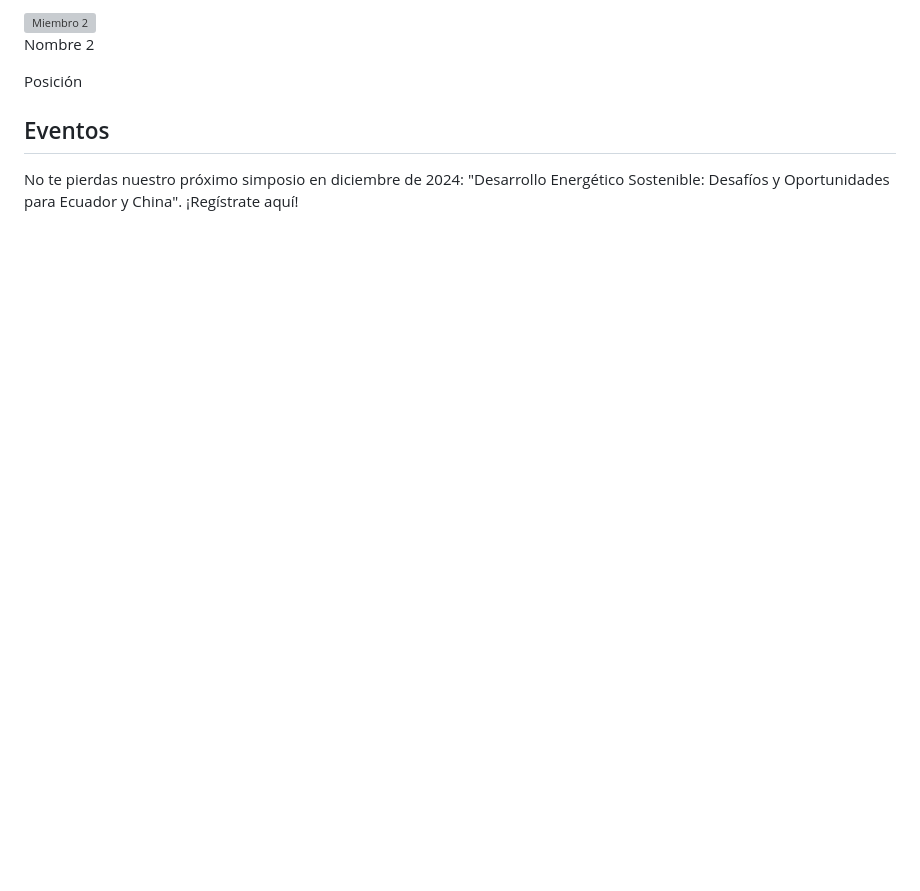
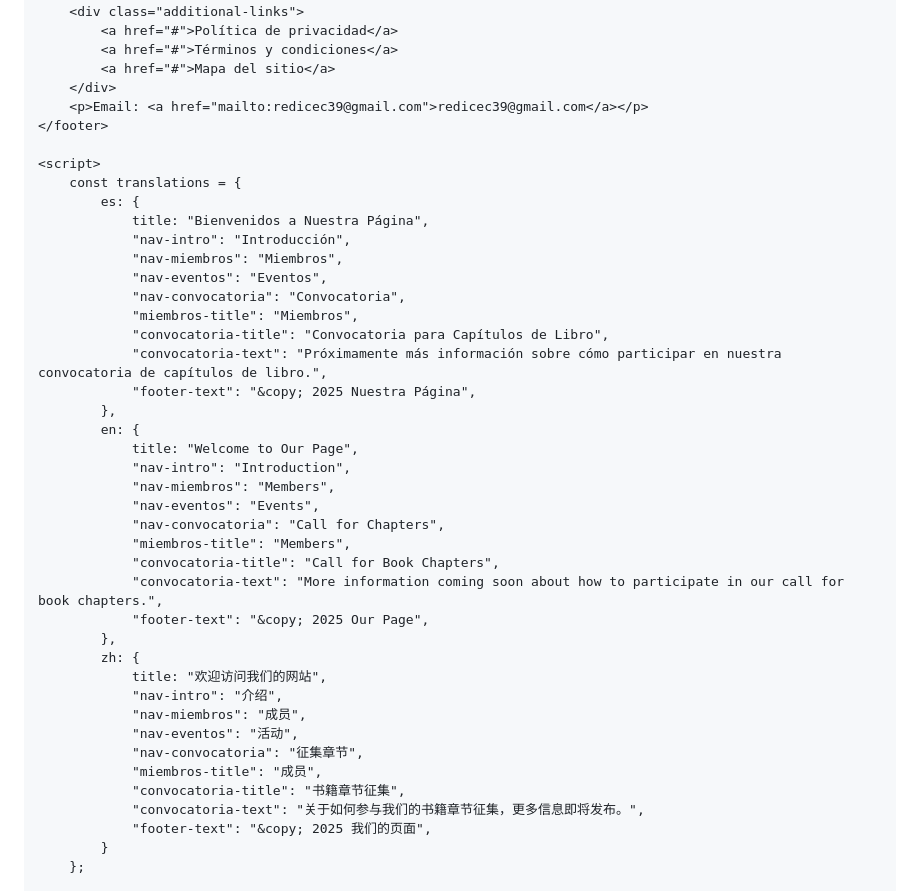
Before and after one commit to redicecinnova/redicecinova.github.io, a Markdown page: README.md, the part around the change printed below. GitHub-like rendering; blank space fills up the shorter version; grey boxes are pictures that could not be loaded.

```diff
--- a/README.md
+++ b/README.md
@@ -141,14 +226,46 @@
         </div>
-        <div>
-            <img src="https://via.placeholder.com/100" alt="Miembro 2">
-            <p>Nombre 2</p>
-            <p>Posición</p>
+        <div class="additional-links">
+            <a href="#">Política de privacidad</a>
+            <a href="#">Términos y condiciones</a>
+            <a href="#">Mapa del sitio</a>
         </div>
-    </div>
-</section>
+        <p>Email: <a href="mailto:redicec39@gmail.com">redicec39@gmail.com</a></p>
+    </footer>
 
-<section id="events" class="section">
-    <h2>Eventos</h2>
-    <p>No te pierdas nuestro próximo simposio en diciembre de 2024: "Desarrollo Energético Sostenible: Desafíos y Oportunidades para Ecuador y China". ¡Regístrate aquí!</p>
-</section>
+    <script>
+        const translations = {
+            es: {
+                title: "Bienvenidos a Nuestra Página",
+                "nav-intro": "Introducción",
+                "nav-miembros": "Miembros",
+                "nav-eventos": "Eventos",
+                "nav-convocatoria": "Convocatoria",
+                "miembros-title": "Miembros",
+                "convocatoria-title": "Convocatoria para Capítulos de Libro",
+                "convocatoria-text": "Próximamente más información sobre cómo participar en nuestra convocatoria de capítulos de libro.",
+                "footer-text": "&copy; 2025 Nuestra Página",
+            },
+            en: {
+                title: "Welcome to Our Page",
+                "nav-intro": "Introduction",
+                "nav-miembros": "Members",
+                "nav-eventos": "Events",
+                "nav-convocatoria": "Call for Chapters",
+                "miembros-title": "Members",
+                "convocatoria-title": "Call for Book Chapters",
+                "convocatoria-text": "More information coming soon about how to participate in our call for book chapters.",
+                "footer-text": "&copy; 2025 Our Page",
+            },
+            zh: {
+                title: "欢迎访问我们的网站",
+                "nav-intro": "介绍",
+                "nav-miembros": "成员",
+                "nav-eventos": "活动",
+                "nav-convocatoria": "征集章节",
+                "miembros-title": "成员",
+                "convocatoria-title": "书籍章节征集",
+                "convocatoria-text": "关于如何参与我们的书籍章节征集，更多信息即将发布。",
+                "footer-text": "&copy; 2025 我们的页面",
+            }
+        };
 
```
Also changed, not shown: other parts of README.md (+168 -96 lines).
